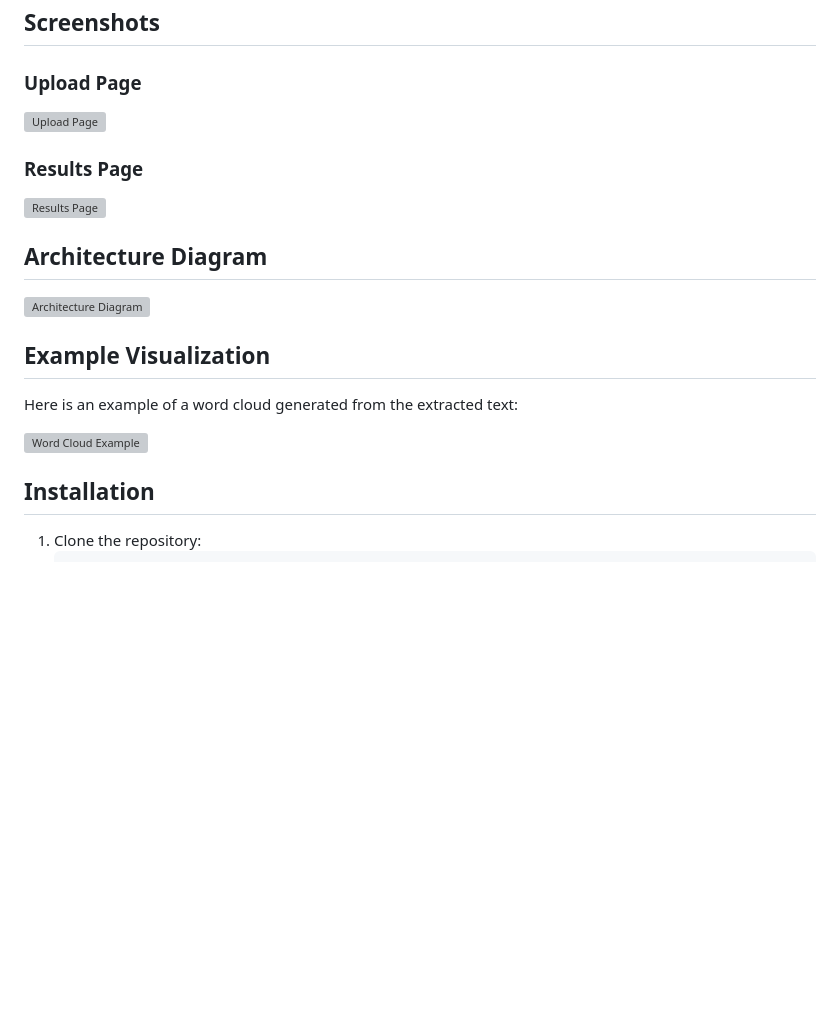
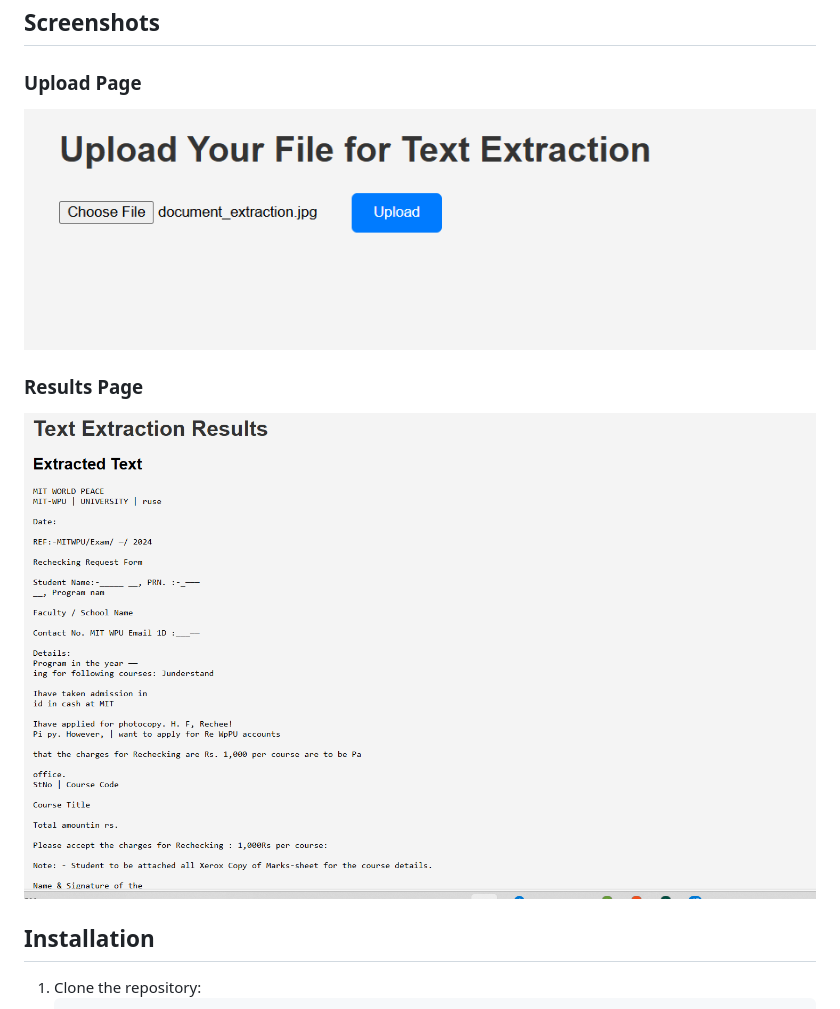
Before and after one commit to coderRhythm/Text_extraction_project, a Markdown page: README.md, the part around the change. GitHub-like rendering; pictures changed too: docs/results_page.png (added), docs/upload.png (added); blank space fills up the shorter version; grey boxes are pictures that could not be loaded.

Commit message:
committed

```diff
--- a/README.md
+++ b/README.md
@@ -16,21 +16,11 @@ This project extracts text from image and PDF files. It uses Optical Character R
 
 ### Upload Page
 
-![Upload Page](docs/screenshots/upload_page.png)
+![Upload Page](docs/upload.png)
 
 ### Results Page
 
-![Results Page](docs/screenshots/results_page.png)
-
-## Architecture Diagram
-
-![Architecture Diagram](docs/architecture_diagram.png)
-
-## Example Visualization
-
-Here is an example of a word cloud generated from the extracted text:
-
-![Word Cloud Example](docs/wordcloud_example.png)
+![Results Page](docs/results_page.png)
 
 ## Installation
 
```
Also changed, not shown: 1 other file.
